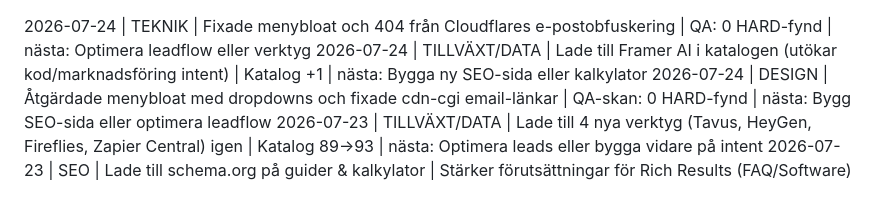
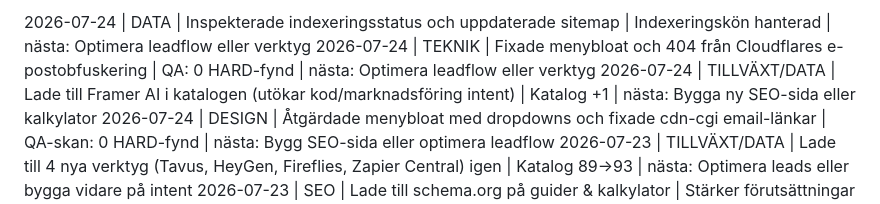
Before and after one commit to AdviseoGit/ai-verktygskistan, a Markdown page: PROGRESS_LOG.md, the part around the change. GitHub-like rendering.

Commit message:
docs: uppdatera progress log för indexeringsinspektion

```diff
--- a/PROGRESS_LOG.md
+++ b/PROGRESS_LOG.md
@@ -1,3 +1,4 @@
+2026-07-24 | DATA | Inspekterade indexeringsstatus och uppdaterade sitemap <lastmod> | Indexeringskön hanterad | nästa: Optimera leadflow eller verktyg
 2026-07-24 | TEKNIK | Fixade menybloat och 404 från Cloudflares e-postobfuskering | QA: 0 HARD-fynd | nästa: Optimera leadflow eller verktyg
 2026-07-24 | TILLVÄXT/DATA | Lade till Framer AI i katalogen (utökar kod/marknadsföring intent) | Katalog +1 | nästa: Bygga ny SEO-sida eller kalkylator
 2026-07-24 | DESIGN | Åtgärdade menybloat med dropdowns och fixade cdn-cgi email-länkar | QA-skan: 0 HARD-fynd | nästa: Bygg SEO-sida eller optimera leadflow
```
